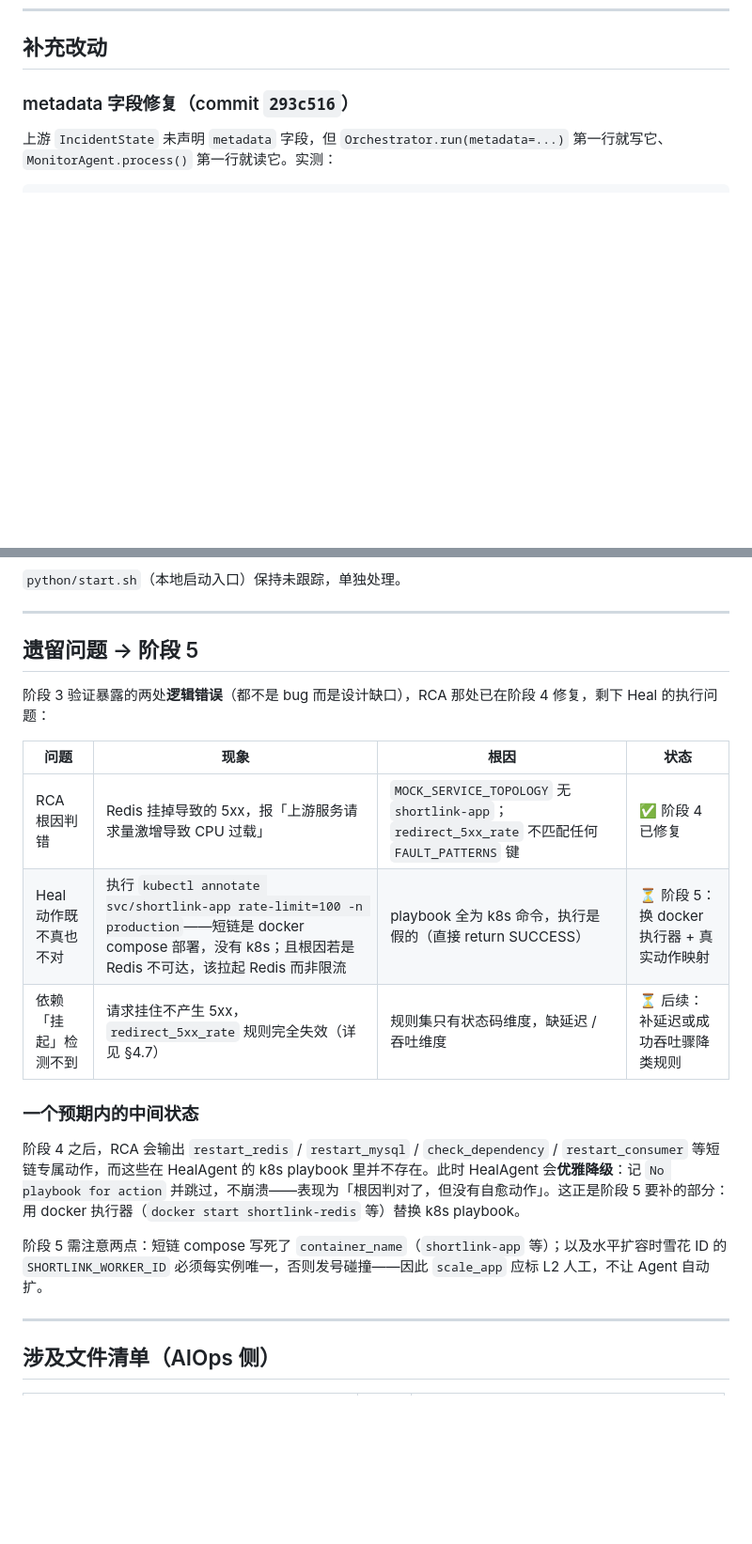
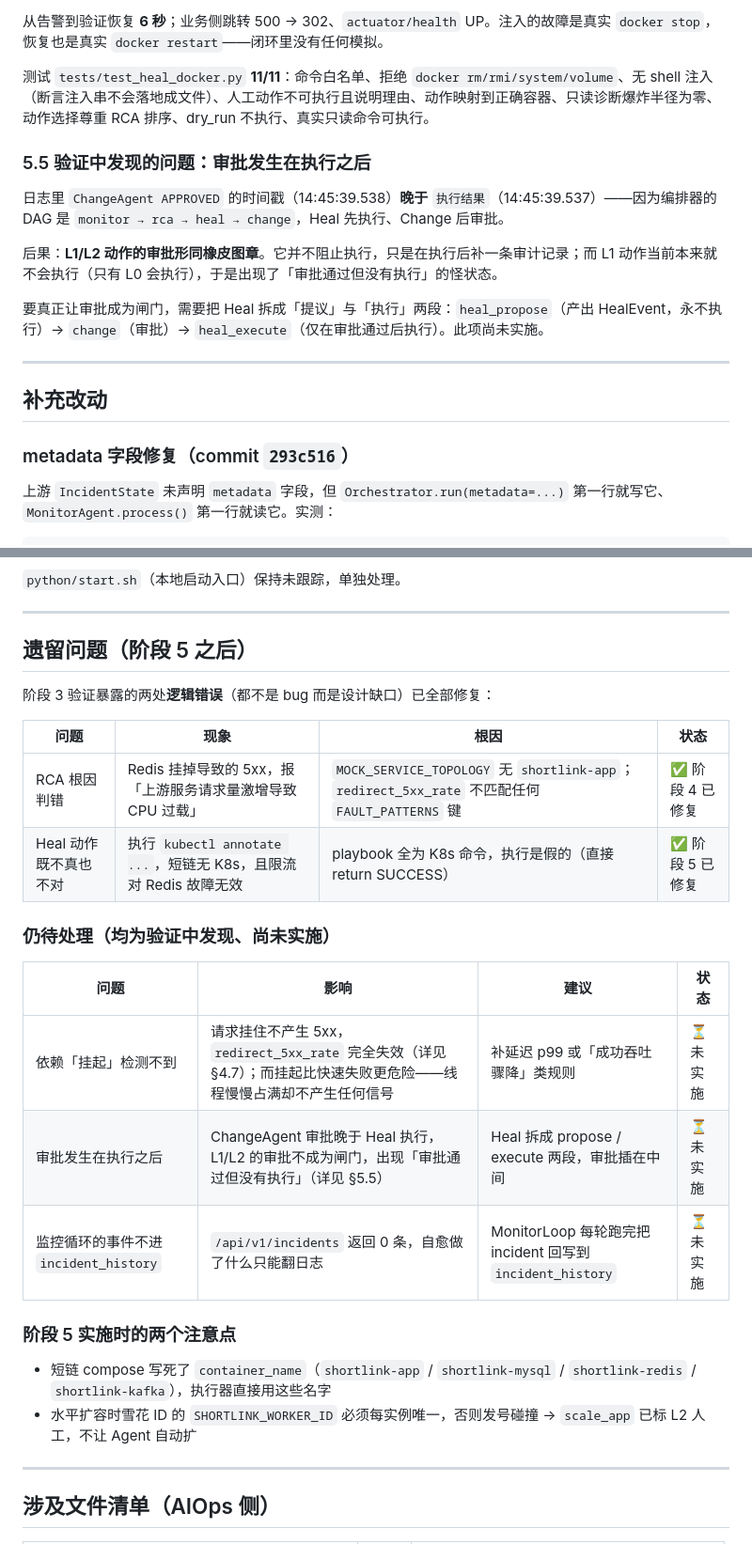
Before and after one commit to pengwtga/shortlink, a Markdown page: docs/AIOPS_INTEGRATION.md, 2 parts joined by grey strips. Shown at 94% size. Drawn GitHub-style; blank space fills up the shorter version.

```diff
--- a/docs/AIOPS_INTEGRATION.md
+++ b/docs/AIOPS_INTEGRATION.md
@@ -234,3 +281,17 @@ tomcat 忙线程: 2
+从告警到验证恢复 **6 秒**；业务侧跳转 500 → 302、`actuator/health` UP。注入的故障是真实 `docker stop`，恢复也是真实 `docker restart`——闭环里没有任何模拟。
+
+测试 `tests/test_heal_docker.py` **11/11**：命令白名单、拒绝 `docker rm/rmi/system/volume`、无 shell 注入（断言注入串不会落地成文件）、人工动作不可执行且说明理由、动作映射到正确容器、只读诊断爆炸半径为零、动作选择尊重 RCA 排序、dry_run 不执行、真实只读命令可执行。
+
+### 5.5 验证中发现的问题：审批发生在执行之后
+
+日志里 `ChangeAgent APPROVED` 的时间戳（14:45:39.538）**晚于** `执行结果`（14:45:39.537）——因为编排器的 DAG 是 `monitor → rca → heal → change`，Heal 先执行、Change 后审批。
+
+后果：**L1/L2 动作的审批形同橡皮图章**。它并不阻止执行，只是在执行后补一条审计记录；而 L1 动作当前本来就不会执行（只有 L0 会执行），于是出现了「审批通过但没有执行」的怪状态。
+
+要真正让审批成为闸门，需要把 Heal 拆成「提议」与「执行」两段：`heal_propose`（产出 HealEvent，永不执行）→ `change`（审批）→ `heal_execute`（仅在审批通过后执行）。此项尚未实施。
+
+---
+
 ## 补充改动
 
 ### metadata 字段修复（commit `293c516`）
@@ -257,21 +318,27 @@ tomcat 忙线程: 2
 
 ---
 
-## 遗留问题 → 阶段 5
+## 遗留问题（阶段 5 之后）
 
-阶段 3 验证暴露的两处**逻辑错误**（都不是 bug 而是设计缺口），RCA 那处已在阶段 4 修复，剩下 Heal 的执行问题：
+阶段 3 验证暴露的两处**逻辑错误**（都不是 bug 而是设计缺口）已全部修复：
 
 | 问题 | 现象 | 根因 | 状态 |
 |------|------|------|------|
 | RCA 根因判错 | Redis 挂掉导致的 5xx，报「上游服务请求量激增导致 CPU 过载」 | `MOCK_SERVICE_TOPOLOGY` 无 `shortlink-app`；`redirect_5xx_rate` 不匹配任何 `FAULT_PATTERNS` 键 | ✅ 阶段 4 已修复 |
-| Heal 动作既不真也不对 | 执行 `kubectl annotate svc/shortlink-app rate-limit=100 -n production`——短链是 docker compose 部署，没有 k8s；且根因若是 Redis 不可达，该拉起 Redis 而非限流 | playbook 全为 k8s 命令，执行是假的（直接 return SUCCESS） | ⏳ 阶段 5：换 docker 执行器 + 真实动作映射 |
-| 依赖「挂起」检测不到 | 请求挂住不产生 5xx，`redirect_5xx_rate` 规则完全失效（详见 §4.7） | 规则集只有状态码维度，缺延迟 / 吞吐维度 | ⏳ 后续：补延迟或成功吞吐骤降类规则 |
+| Heal 动作既不真也不对 | 执行 `kubectl annotate ...`，短链无 K8s，且限流对 Redis 故障无效 | playbook 全为 K8s 命令，执行是假的（直接 return SUCCESS） | ✅ 阶段 5 已修复 |
 
-### 一个预期内的中间状态
+### 仍待处理（均为验证中发现、尚未实施）
 
-阶段 4 之后，RCA 会输出 `restart_redis` / `restart_mysql` / `check_dependency` / `restart_consumer` 等短链专属动作，而这些在 HealAgent 的 k8s playbook 里并不存在。此时 HealAgent 会**优雅降级**：记 `No playbook for action` 并跳过，不崩溃——表现为「根因判对了，但没有自愈动作」。这正是阶段 5 要补的部分：用 docker 执行器（`docker start shortlink-redis` 等）替换 k8s playbook。
+| 问题 | 影响 | 建议 | 状态 |
+|------|------|------|------|
+| 依赖「挂起」检测不到 | 请求挂住不产生 5xx，`redirect_5xx_rate` 完全失效（详见 §4.7）；而挂起比快速失败更危险——线程慢慢占满却不产生任何信号 | 补延迟 p99 或「成功吞吐骤降」类规则 | ⏳ 未实施 |
+| 审批发生在执行之后 | ChangeAgent 审批晚于 Heal 执行，L1/L2 的审批不成为闸门，出现「审批通过但没有执行」（详见 §5.5） | Heal 拆成 propose / execute 两段，审批插在中间 | ⏳ 未实施 |
+| 监控循环的事件不进 `incident_history` | `/api/v1/incidents` 返回 0 条，自愈做了什么只能翻日志 | MonitorLoop 每轮跑完把 incident 回写到 `incident_history` | ⏳ 未实施 |
 
-阶段 5 需注意两点：短链 compose 写死了 `container_name`（`shortlink-app` 等）；以及水平扩容时雪花 ID 的 `SHORTLINK_WORKER_ID` 必须每实例唯一，否则发号碰撞——因此 `scale_app` 应标 L2 人工，不让 Agent 自动扩。
+### 阶段 5 实施时的两个注意点
+
+- 短链 compose 写死了 `container_name`（`shortlink-app` / `shortlink-mysql` / `shortlink-redis` / `shortlink-kafka`），执行器直接用这些名字
+- 水平扩容时雪花 ID 的 `SHORTLINK_WORKER_ID` 必须每实例唯一，否则发号碰撞 → `scale_app` 已标 L2 人工，不让 Agent 自动扩
 
 ---
 
```
Also changed, not shown: other parts of docs/AIOPS_INTEGRATION.md (+48 -1 lines).
